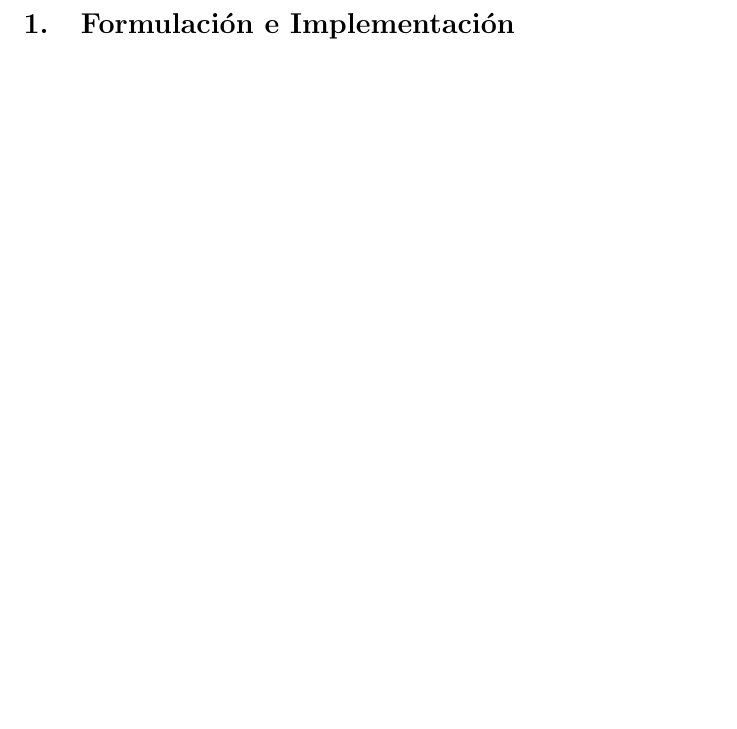
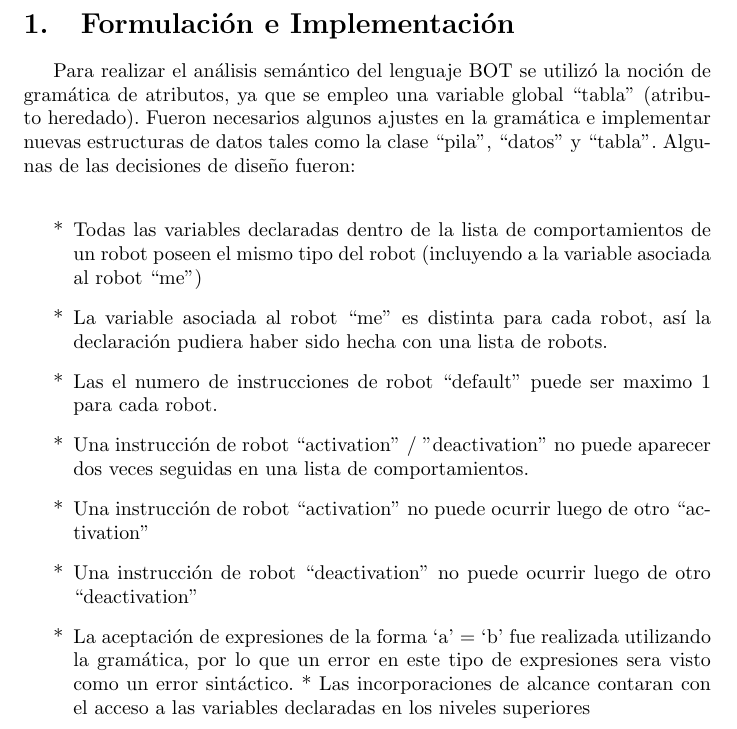
Before and after one commit to Saar1312/BOT-Programming-Language, a LaTeX document (Informe/Proy3.tex): part of page 2 of 8, cut so that both start at the same text, the shorter picture padded with empty space. Compiled offline with pdfLaTeX.

Commit message:
Agregrelo que mandste pro correo al informe

```diff
--- a/Informe/Proy3.tex
+++ b/Informe/Proy3.tex
@@ -44,7 +44,18 @@
 		\newpage
 		\pagenumbering{arabic}
 		\section{Formulaci\'on e Implementaci\'on}
-
+Para realizar el análisis semántico del lenguaje BOT se utilizó la noción de gramática de atributos, ya que se empleo una variable global “tabla” (atributo heredado). Fueron necesarios algunos ajustes en la gramática e implementar nuevas estructuras de datos tales como la clase “pila”, “datos” y “tabla”. Algunas de las decisiones de diseño fueron:
+\\
+\begin{enumerate}
+\item[*] Todas las variables declaradas dentro de la lista de comportamientos de un robot poseen el mismo tipo del robot (incluyendo a la variable asociada al robot “me”)
+\item[*] La variable asociada al robot “me” es distinta para cada robot, así la declaración pudiera haber sido hecha con una lista de robots.
+\item[*] Las el numero de instrucciones de robot “default” puede ser maximo 1 para cada robot.
+\item[*] Una instrucción de robot “activation” / ”deactivation” no puede aparecer dos veces seguidas en una lista de comportamientos.
+\item[*] Una instrucción de robot “activation” no puede ocurrir luego de otro “activation”
+\item[*] Una instrucción de robot “deactivation” no puede ocurrir luego de otro “deactivation”
+\item[*] La aceptación de expresiones de la forma `a' = `b' fue realizada utilizando la gramática, por lo que un error en este tipo de expresiones sera visto como un error sintáctico.
+* Las incorporaciones de alcance contaran con el acceso a las variables declaradas en los niveles superiores
+\end{enumerate}
 	%Seccion de respuestas teorico practicas
 		\newpage
 		\section{Revisi\'on Te\'orico-Practica}
```
Also changed, not shown: Informe/Proy3.pdf, 1 other file.
